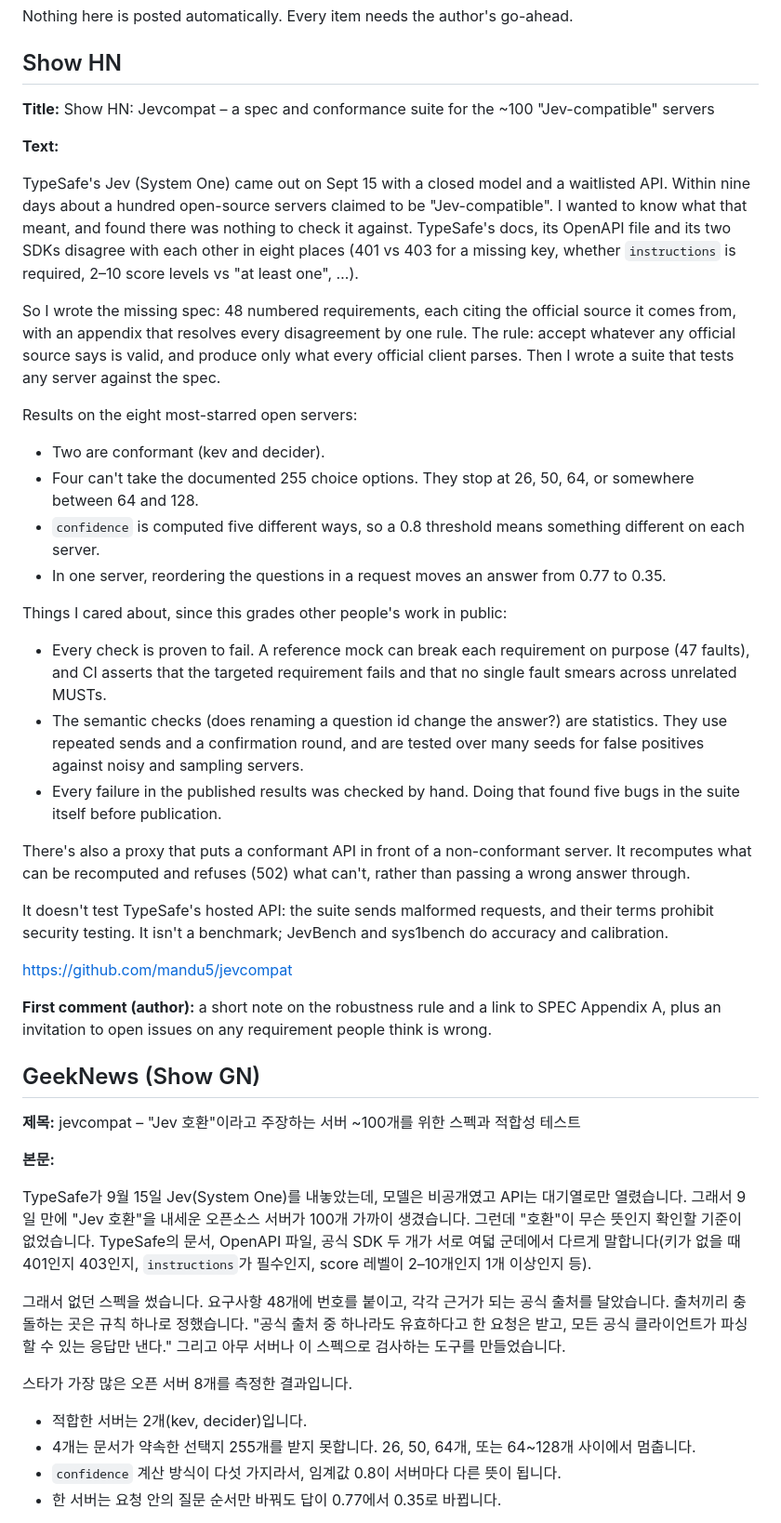
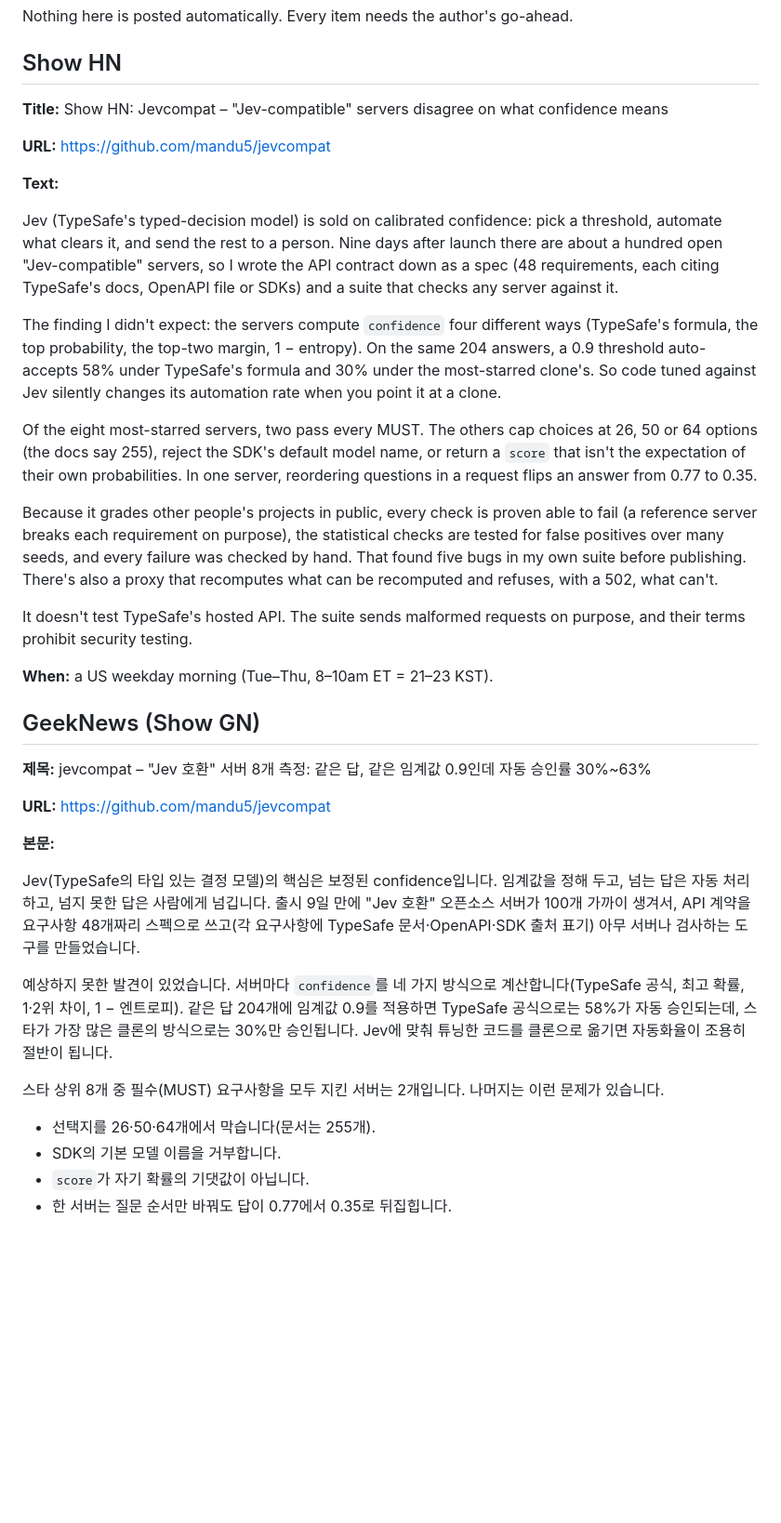
Before and after one commit to mandu5/jevcompat, a Markdown page: docs/launch/posts.md, the part around one of its changes. Shown at 93% size. Drawn GitHub-style; blank space fills up the shorter version.

Commit message:
Launch drafts lead with the confidence finding
Co-Authored-By: Claude Opus 5.5 <noreply@anthropic.com>
Claude-Session: https://claude.ai/code/session_01F7zTRozdWATDpsYmvWrq2e

```diff
--- a/docs/launch/posts.md
+++ b/docs/launch/posts.md
@@ -4,72 +4,60 @@ Nothing here is posted automatically. Every item needs the author's go-ahead.
 
 ## Show HN
 
-**Title:** Show HN: Jevcompat – a spec and conformance suite for the ~100 "Jev-compatible" servers
+**Title:** Show HN: Jevcompat – "Jev-compatible" servers disagree on what confidence means
+
+**URL:** https://github.com/mandu5/jevcompat
 
 **Text:**
 
-TypeSafe's Jev (System One) came out on Sept 15 with a closed model and a waitlisted API. Within
-nine days about a hundred open-source servers claimed to be "Jev-compatible". I wanted to know what
-that meant, and found there was nothing to check it against. TypeSafe's docs, its OpenAPI file and
-its two SDKs disagree with each other in eight places (401 vs 403 for a missing key, whether
-`instructions` is required, 2–10 score levels vs "at least one", …).
+Jev (TypeSafe's typed-decision model) is sold on calibrated confidence: pick a threshold,
+automate what clears it, and send the rest to a person. Nine days after launch there are about a
+hundred open "Jev-compatible" servers, so I wrote the API contract down as a spec (48
+requirements, each citing TypeSafe's docs, OpenAPI file or SDKs) and a suite that checks any
+server against it.
 
-So I wrote the missing spec: 48 numbered requirements, each citing the official source it comes
-from, with an appendix that resolves every disagreement by one rule. The rule: accept whatever any
-official source says is valid, and produce only what every official client parses. Then I wrote a
-suite that tests any server against the spec.
+The finding I didn't expect: the servers compute `confidence` four different ways (TypeSafe's
+formula, the top probability, the top-two margin, 1 − entropy). On the same 204 answers, a 0.9
+threshold auto-accepts 58% under TypeSafe's formula and 30% under the most-starred clone's. So
+code tuned against Jev silently changes its automation rate when you point it at a clone.
 
-Results on the eight most-starred open servers:
+Of the eight most-starred servers, two pass every MUST. The others cap choices at 26, 50 or 64
+options (the docs say 255), reject the SDK's default model name, or return a `score` that isn't
+the expectation of their own probabilities. In one server, reordering questions in a request
+flips an answer from 0.77 to 0.35.
 
-- Two are conformant (kev and decider).
-- Four can't take the documented 255 choice options. They stop at 26, 50, 64, or somewhere
-  between 64 and 128.
-- `confidence` is computed five different ways, so a 0.8 threshold means something different on
-  each server.
-- In one server, reordering the questions in a request moves an answer from 0.77 to 0.35.
+Because it grades other people's projects in public, every check is proven able to fail (a
+reference server breaks each requirement on purpose), the statistical checks are tested for
+false positives over many seeds, and every failure was checked by hand. That found five bugs in
+my own suite before publishing. There's also a proxy that recomputes what can be recomputed
+and refuses, with a 502, what can't.
 
-Things I cared about, since this grades other people's work in public:
+It doesn't test TypeSafe's hosted API. The suite sends malformed requests on purpose, and their
+terms prohibit security testing.
 
-- Every check is proven to fail. A reference mock can break each requirement on purpose (47
-  faults), and CI asserts that the targeted requirement fails and that no single fault smears
-  across unrelated MUSTs.
-- The semantic checks (does renaming a question id change the answer?) are statistics. They use
-  repeated sends and a confirmation round, and are tested over many seeds for false positives
-  against noisy and sampling servers.
-- Every failure in the published results was checked by hand. Doing that found five bugs in the
-  suite itself before publication.
-
-There's also a proxy that puts a conformant API in front of a non-conformant server. It
-recomputes what can be recomputed and refuses (502) what can't, rather than passing a wrong
-answer through.
-
-It doesn't test TypeSafe's hosted API: the suite sends malformed requests, and their terms
-prohibit security testing. It isn't a benchmark; JevBench and sys1bench do accuracy and
-calibration.
-
-https://github.com/mandu5/jevcompat
-
-**First comment (author):** a short note on the robustness rule and a link to SPEC Appendix A,
-plus an invitation to open issues on any requirement people think is wrong.
+**When:** a US weekday morning (Tue–Thu, 8–10am ET = 21–23 KST).
 
 ## GeekNews (Show GN)
 
-**제목:** jevcompat – "Jev 호환"이라고 주장하는 서버 ~100개를 위한 스펙과 적합성 테스트
+**제목:** jevcompat – "Jev 호환" 서버 8개 측정: 같은 답, 같은 임계값 0.9인데 자동 승인률 30%~63%
+
+**URL:** https://github.com/mandu5/jevcompat
 
 **본문:**
 
-TypeSafe가 9월 15일 Jev(System One)를 내놓았는데, 모델은 비공개였고 API는 대기열로만 열렸습니다.
-그래서 9일 만에 "Jev 호환"을 내세운 오픈소스 서버가 100개 가까이 생겼습니다. 그런데 "호환"이 무슨 뜻인지
-확인할 기준이 없었습니다. TypeSafe의 문서, OpenAPI 파일, 공식 SDK 두 개가 서로 여덟 군데에서 다르게
-말합니다(키가 없을 때 401인지 403인지, `instructions`가 필수인지, score 레벨이 2–10개인지 1개 이상인지 등).
+Jev(TypeSafe의 타입 있는 결정 모델)의 핵심은 보정된 confidence입니다. 임계값을 정해 두고, 넘는 답은
+자동 처리하고, 넘지 못한 답은 사람에게 넘깁니다. 출시 9일 만에 "Jev 호환" 오픈소스 서버가 100개 가까이
+생겨서, API 계약을 요구사항 48개짜리 스펙으로 쓰고(각 요구사항에 TypeSafe 문서·OpenAPI·SDK 출처 표기)
+아무 서버나 검사하는 도구를 만들었습니다.
 
-그래서 없던 스펙을 썼습니다. 요구사항 48개에 번호를 붙이고, 각각 근거가 되는 공식 출처를 달았습니다. 출처끼리
-충돌하는 곳은 규칙 하나로 정했습니다. "공식 출처 중 하나라도 유효하다고 한 요청은 받고, 모든 공식
-클라이언트가 파싱할 수 있는 응답만 낸다." 그리고 아무 서버나 이 스펙으로 검사하는 도구를 만들었습니다.
+예상하지 못한 발견이 있었습니다. 서버마다 `confidence`를 네 가지 방식으로 계산합니다(TypeSafe 공식,
+최고 확률, 1·2위 차이, 1 − 엔트로피). 같은 답 204개에 임계값 0.9를 적용하면 TypeSafe 공식으로는 58%가
+자동 승인되는데, 스타가 가장 많은 클론의 방식으로는 30%만 승인됩니다. Jev에 맞춰 튜닝한 코드를 클론으로
+옮기면 자동화율이 조용히 절반이 됩니다.
 
-스타가 가장 많은 오픈 서버 8개를 측정한 결과입니다.
-- 적합한 서버는 2개(kev, decider)입니다.
-- 4개는 문서가 약속한 선택지 255개를 받지 못합니다. 26, 50, 64개, 또는 64~128개 사이에서 멈춥니다.
-- `confidence` 계산 방식이 다섯 가지라서, 임계값 0.8이 서버마다 다른 뜻이 됩니다.
-- 한 서버는 요청 안의 질문 순서만 바꿔도 답이 0.77에서 0.35로 바뀝니다.
+스타 상위 8개 중 필수(MUST) 요구사항을 모두 지킨 서버는 2개입니다. 나머지는 이런 문제가 있습니다.
+- 선택지를 26·50·64개에서 막습니다(문서는 255개).
+- SDK의 기본 모델 이름을 거부합니다.
+- `score`가 자기 확률의 기댓값이 아닙니다.
+- 한 서버는 질문 순서만 바꿔도 답이 0.77에서 0.35로 뒤집힙니다.
 
```
Also changed, not shown: other parts of docs/launch/posts.md (+4 -12 lines).
